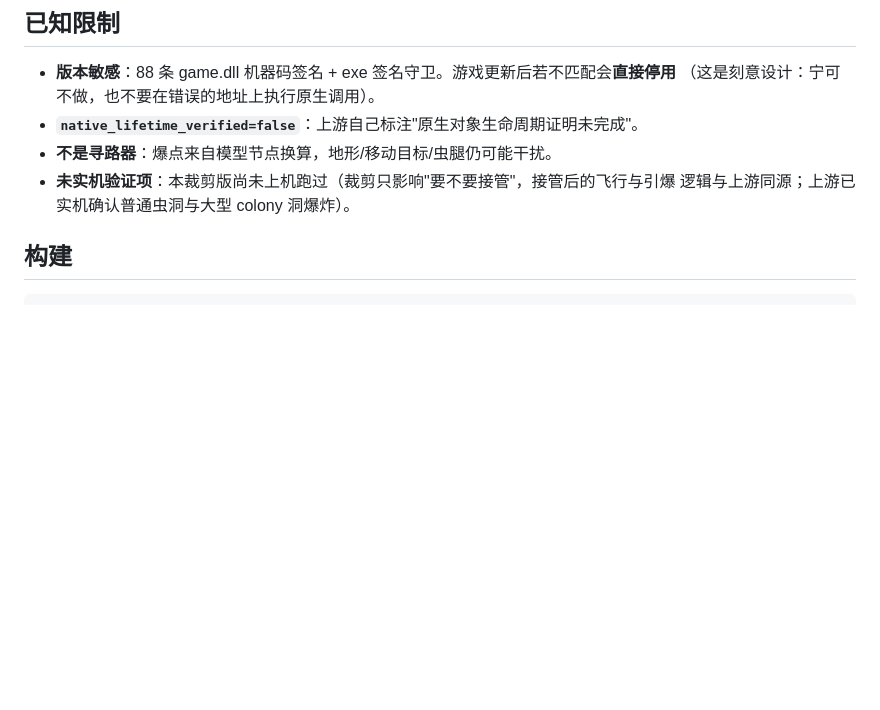
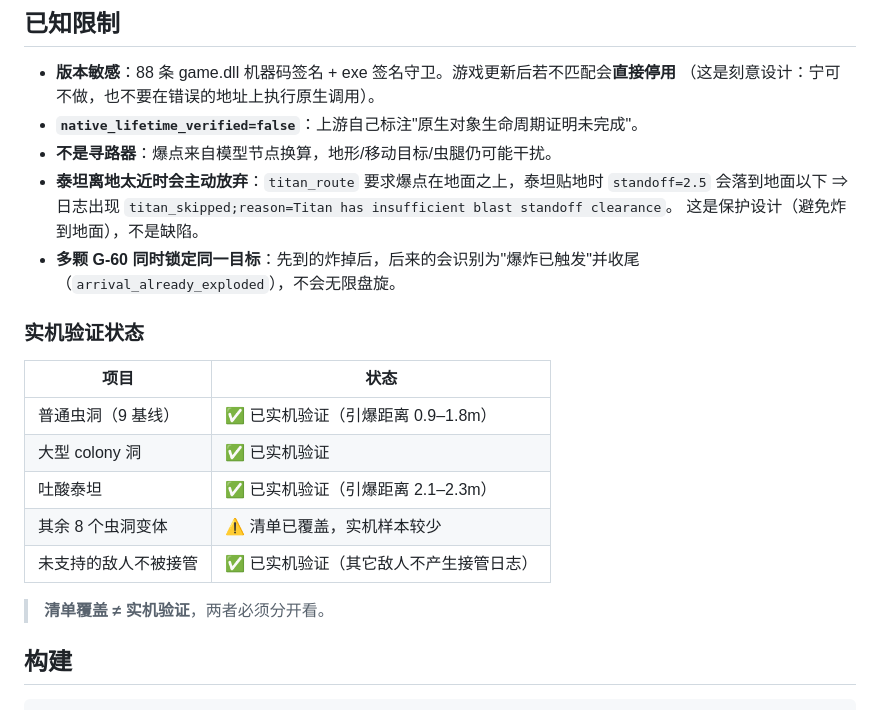
Before and after one commit to LovedeHua/HD2-G-60-Directed-Strike, a Markdown page: README.md, the part around one of its changes. Drawn GitHub-style; blank space fills up the shorter version.

```diff
--- a/README.md
+++ b/README.md
@@ -65,8 +82,24 @@
   （这是刻意设计：宁可不做，也不要在错误的地址上执行原生调用）。
 - **`native_lifetime_verified=false`**：上游自己标注"原生对象生命周期证明未完成"。
 - **不是寻路器**：爆点来自模型节点换算，地形/移动目标/虫腿仍可能干扰。
-- **未实机验证项**：本裁剪版尚未上机跑过（裁剪只影响"要不要接管"，接管后的飞行与引爆
-  逻辑与上游同源；上游已实机确认普通虫洞与大型 colony 洞爆炸）。
+- **泰坦离地太近时会主动放弃**：`titan_route` 要求爆点在地面之上，泰坦贴地时
+  `standoff=2.5` 会落到地面以下 ⇒ 日志出现
+  `titan_skipped;reason=Titan has insufficient blast standoff clearance`。
+  这是保护设计（避免炸到地面），不是缺陷。
+- **多颗 G-60 同时锁定同一目标**：先到的炸掉后，后来的会识别为"爆炸已触发"并收尾
+  （`arrival_already_exploded`），不会无限盘旋。
+
+### 实机验证状态
+
+| 项目 | 状态 |
+|---|---|
+| 普通虫洞（9 基线） | ✅ 已实机验证（引爆距离 0.9–1.8m） |
+| 大型 colony 洞 | ✅ 已实机验证 |
+| 吐酸泰坦 | ✅ 已实机验证（引爆距离 2.1–2.3m） |
+| 其余 8 个虫洞变体 | ⚠️ 清单已覆盖，实机样本较少 |
+| 未支持的敌人不被接管 | ✅ 已实机验证（其它敌人不产生接管日志） |
+
+> **清单覆盖 ≠ 实机验证**，两者必须分开看。
 
 ## 构建
 
```
Also changed, not shown: other parts of README.md (+26 -9 lines).
